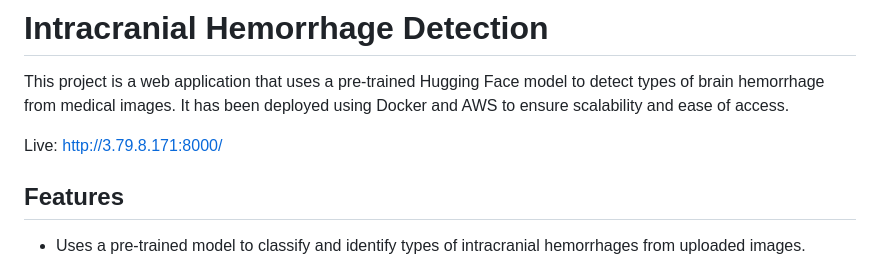
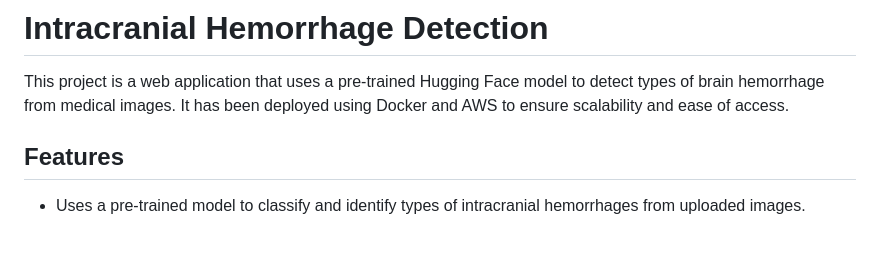
Before and after one commit to haerien/intracranial-hemorrhage-detection, a Markdown page: README.md, the part around the change. GitHub-like rendering; blank space fills up the shorter version.

```diff
--- a/README.md
+++ b/README.md
@@ -2,7 +2,6 @@
 
 This project is a web application that uses a pre-trained Hugging Face model to detect types of brain hemorrhage from medical images. It has been deployed using Docker and AWS to ensure scalability and ease of access.
 
-Live: http://3.79.8.171:8000/
 
 ## Features
 
```
